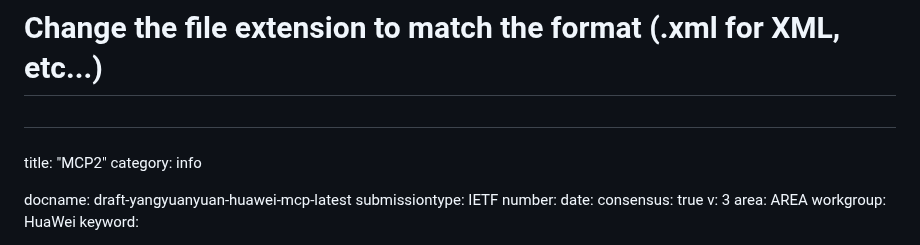
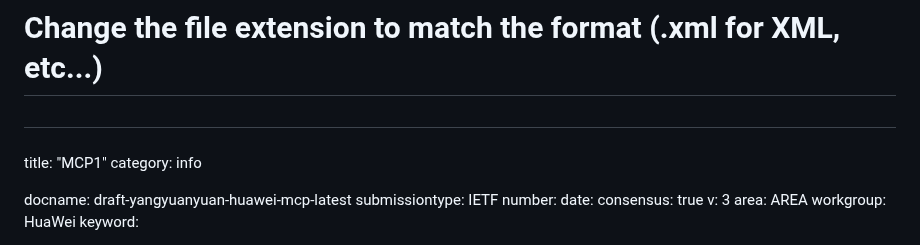
Before and after one commit to Yuanyuan4666/Integration-of-MCP-and-Network-Management-Protocols, a Markdown page: draft-yangyuanyuan-huawei-mcp.md, the part around the change. Rendered like a GitHub page.

Commit message:
Update draft-yangyuanyuan-huawei-mcp1.md

```diff
--- a/draft-yangyuanyuan-huawei-mcp.md
+++ b/draft-yangyuanyuan-huawei-mcp.md
@@ -19,7 +19,7 @@
 # Change the file extension to match the format (.xml for XML, etc...)
 #
 ###
-title: "MCP2"
+title: "MCP1"
 category: info
 
 docname: draft-yangyuanyuan-huawei-mcp-latest
```
